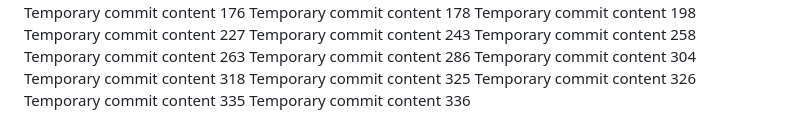
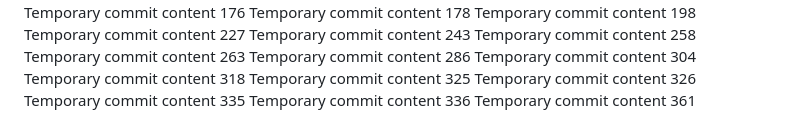
Before and after one commit to andreapozzan/WorkFlowX, a Markdown page: report.md, the part around the change. Drawn GitHub-style.

```diff
--- a/report.md
+++ b/report.md
@@ -129,3 +129,4 @@ Temporary commit content 325
 Temporary commit content 326
 Temporary commit content 335
 Temporary commit content 336
+Temporary commit content 361
```
